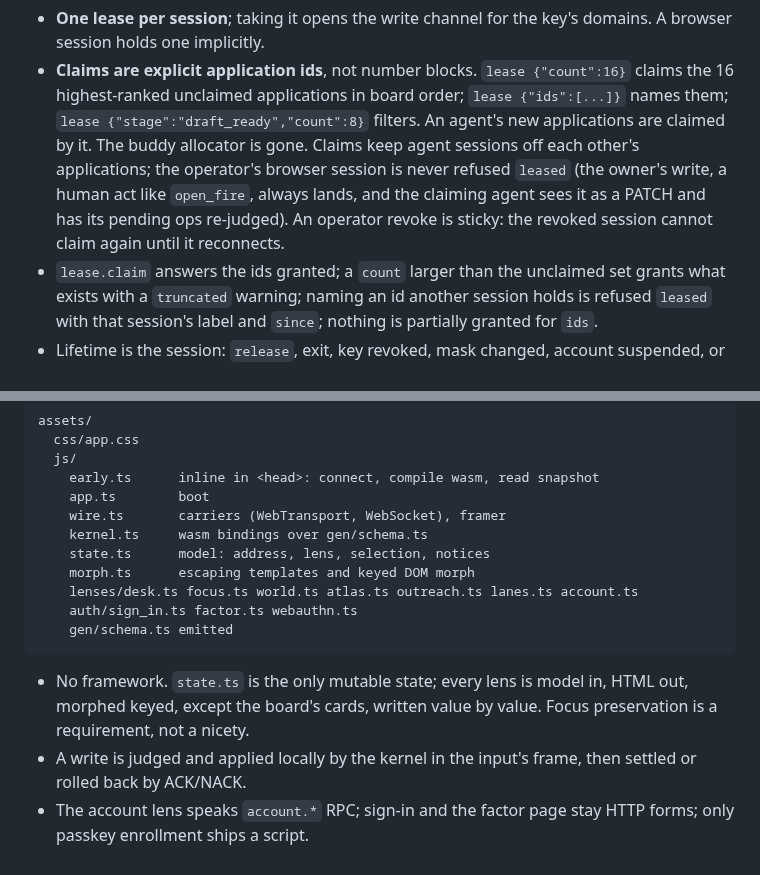
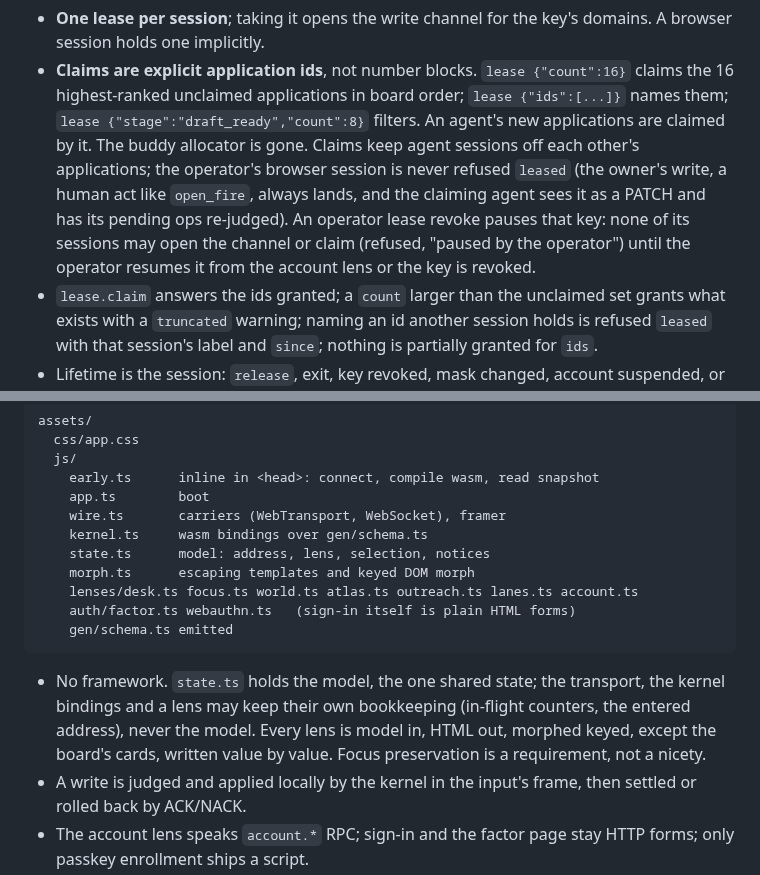
Before and after one commit to anghel4d/hireme, a Markdown page: docs/rebuild.md, 2 parts joined by grey strips. Rendered like a GitHub page.

Commit message:
docs: the plan as built: sign-in is plain HTML, the model is state.ts while owners keep their own bookkeeping, and an operator lease revoke pauses the key until resumed

````diff
--- a/docs/rebuild.md
+++ b/docs/rebuild.md
@@ -457,8 +457,9 @@ entry, and the delta to subscribers and to the sequencer's kernel.
   sessions off each other's applications; the operator's browser session
   is never refused `leased` (the owner's write, a human act like
   `open_fire`, always lands, and the claiming agent sees it as a PATCH and
-  has its pending ops re-judged). An operator revoke is sticky: the
-  revoked session cannot claim again until it reconnects.
+  has its pending ops re-judged). An operator lease revoke pauses that key: none of its sessions may open
+  the channel or claim (refused, "paused by the operator") until the operator
+  resumes it from the account lens or the key is revoked.
 - `lease.claim` answers the ids granted; a `count` larger than the
   unclaimed set grants what exists with a `truncated` warning; naming an
   id another session holds is refused `leased` with that session's label
@@ -500,12 +501,14 @@ assets/
     state.ts      model: address, lens, selection, notices
     morph.ts      escaping templates and keyed DOM morph
     lenses/desk.ts focus.ts world.ts atlas.ts outreach.ts lanes.ts account.ts
-    auth/sign_in.ts factor.ts webauthn.ts
+    auth/factor.ts webauthn.ts   (sign-in itself is plain HTML forms)
     gen/schema.ts emitted
 ```
 
-- No framework. `state.ts` is the only mutable state; every lens is model
-  in, HTML out, morphed keyed, except the board's cards, written value by
+- No framework. `state.ts` holds the model, the one shared state; the
+  transport, the kernel bindings and a lens may keep their own bookkeeping
+  (in-flight counters, the entered address), never the model. Every lens is
+  model in, HTML out, morphed keyed, except the board's cards, written value by
   value. Focus preservation is a requirement, not a nicety.
 - A write is judged and applied locally by the kernel in the input's
   frame, then settled or rolled back by ACK/NACK.
````
